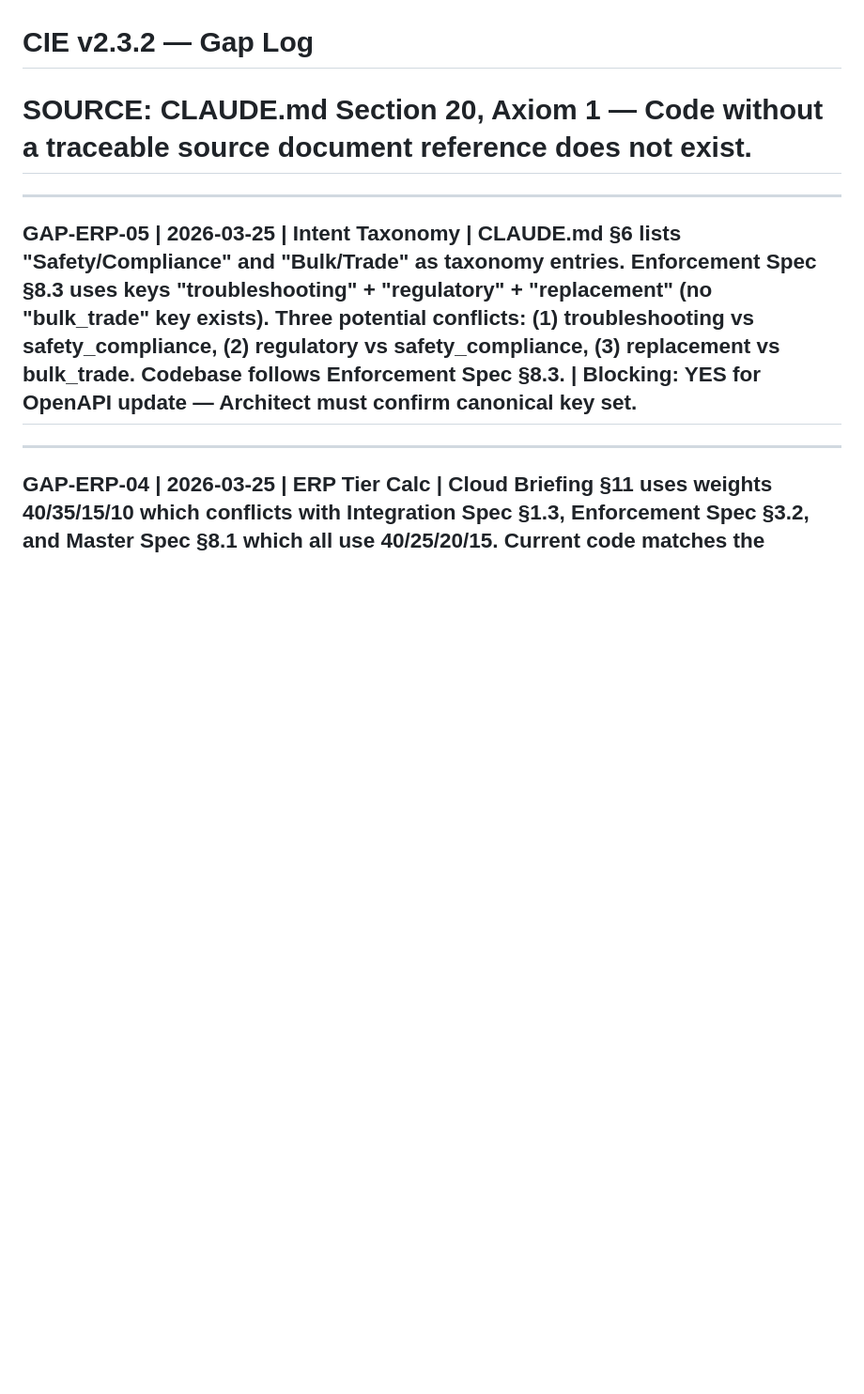
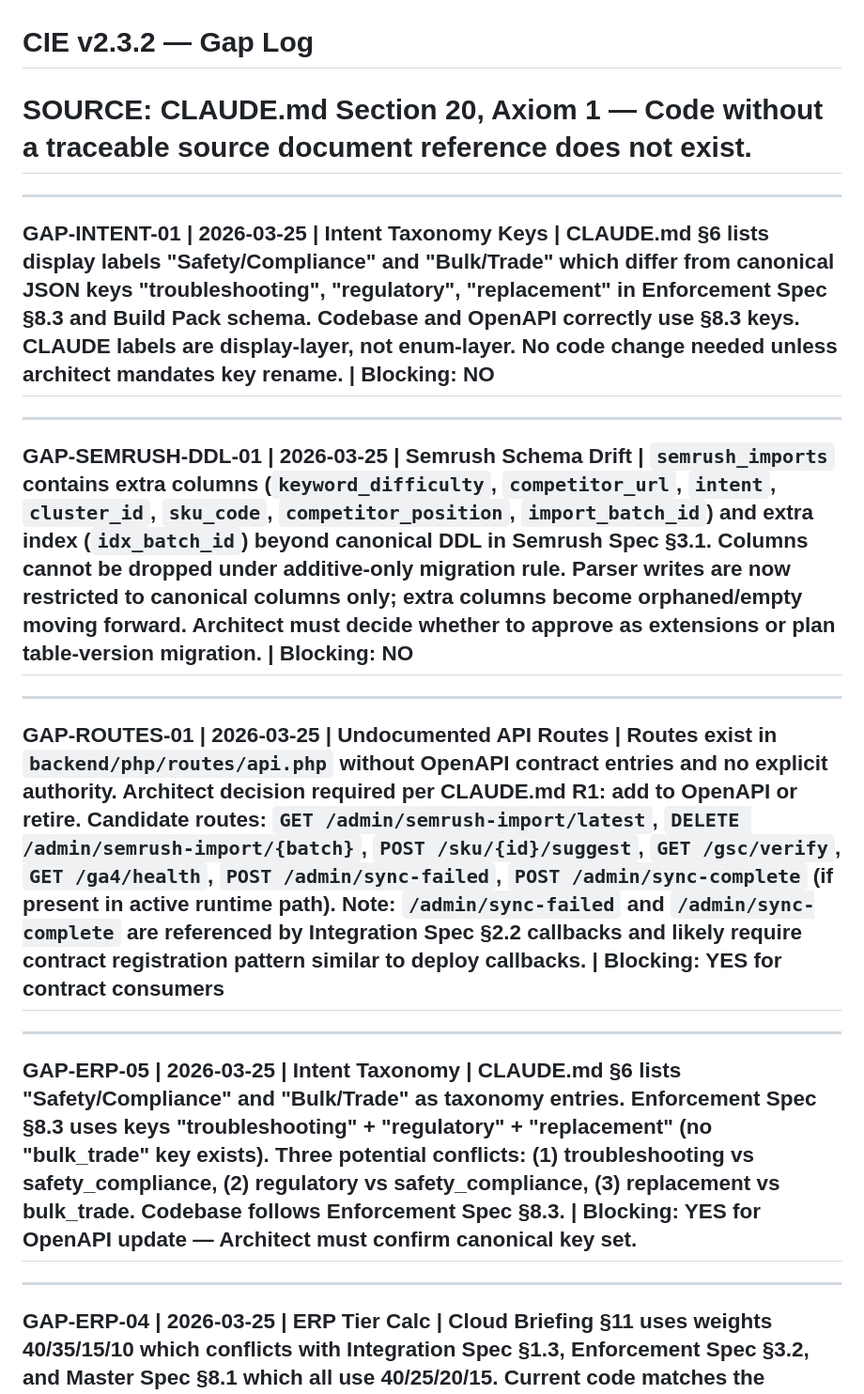
Before and after one commit to dilaksdigit/CIE_new, a Markdown page: GAP_LOG.md, the part around the change. Shown at 94% size. Rendered like a GitHub page; blank space fills up the shorter version.

```diff
--- a/GAP_LOG.md
+++ b/GAP_LOG.md
@@ -1,5 +1,17 @@
 # CIE v2.3.2 — Gap Log
 # SOURCE: CLAUDE.md Section 20, Axiom 1 — Code without a traceable source document reference does not exist.
+
+---
+
+## GAP-INTENT-01 | 2026-03-25 | Intent Taxonomy Keys | CLAUDE.md §6 lists display labels "Safety/Compliance" and "Bulk/Trade" which differ from canonical JSON keys "troubleshooting", "regulatory", "replacement" in Enforcement Spec §8.3 and Build Pack schema. Codebase and OpenAPI correctly use §8.3 keys. CLAUDE labels are display-layer, not enum-layer. No code change needed unless architect mandates key rename. | Blocking: NO
+
+---
+
+## GAP-SEMRUSH-DDL-01 | 2026-03-25 | Semrush Schema Drift | `semrush_imports` contains extra columns (`keyword_difficulty`, `competitor_url`, `intent`, `cluster_id`, `sku_code`, `competitor_position`, `import_batch_id`) and extra index (`idx_batch_id`) beyond canonical DDL in Semrush Spec §3.1. Columns cannot be dropped under additive-only migration rule. Parser writes are now restricted to canonical columns only; extra columns become orphaned/empty moving forward. Architect must decide whether to approve as extensions or plan table-version migration. | Blocking: NO
+
+---
+
+## GAP-ROUTES-01 | 2026-03-25 | Undocumented API Routes | Routes exist in `backend/php/routes/api.php` without OpenAPI contract entries and no explicit authority. Architect decision required per CLAUDE.md R1: add to OpenAPI or retire. Candidate routes: `GET /admin/semrush-import/latest`, `DELETE /admin/semrush-import/{batch}`, `POST /sku/{id}/suggest`, `GET /gsc/verify`, `GET /ga4/health`, `POST /admin/sync-failed`, `POST /admin/sync-complete` (if present in active runtime path). Note: `/admin/sync-failed` and `/admin/sync-complete` are referenced by Integration Spec §2.2 callbacks and likely require contract registration pattern similar to deploy callbacks. | Blocking: YES for contract consumers
 
 ---
 
```
